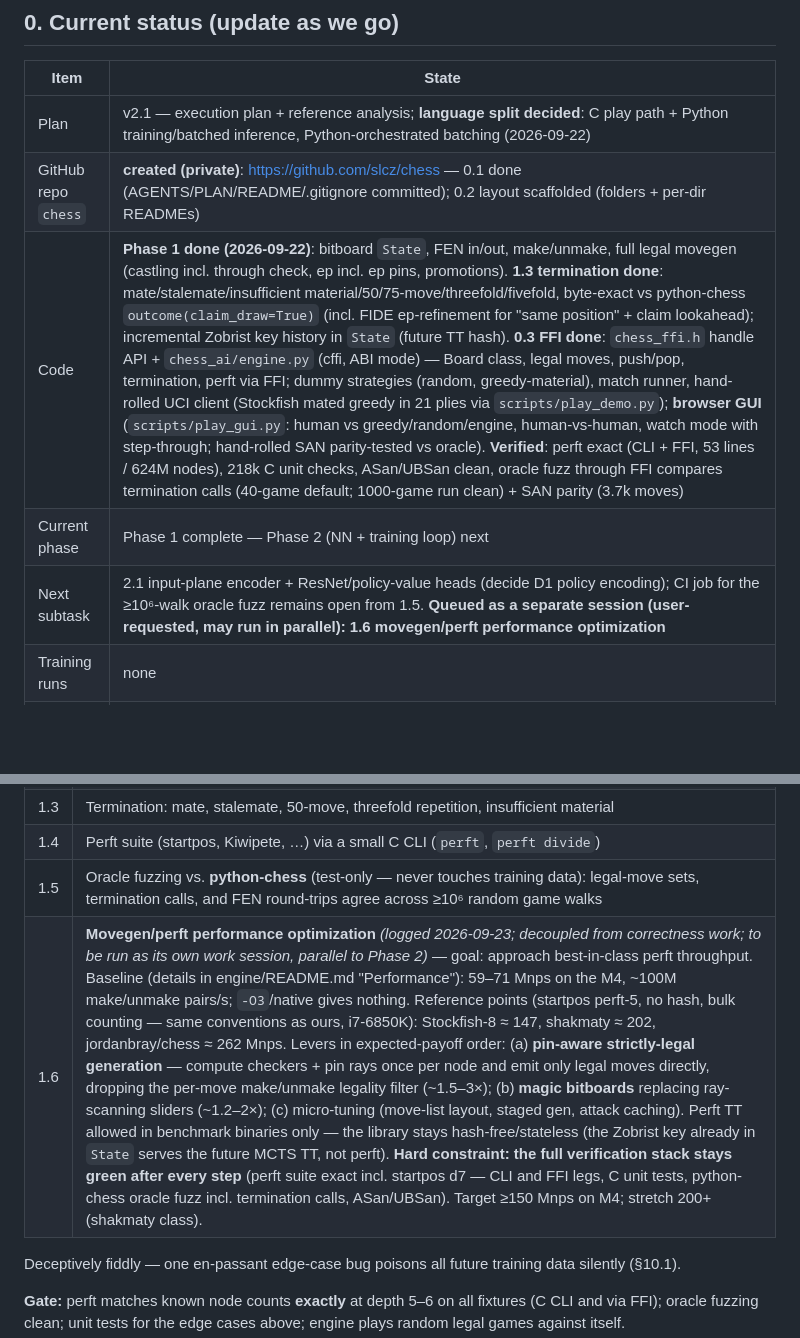
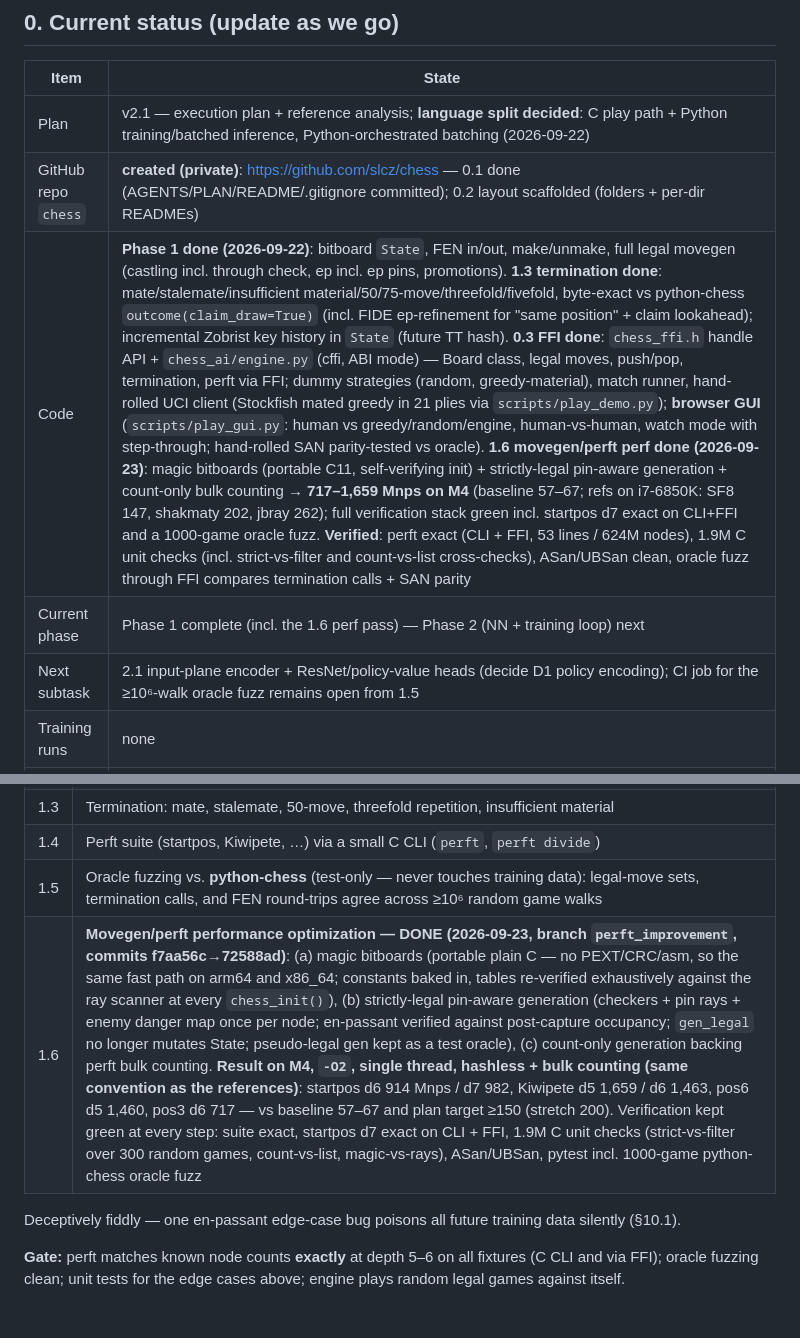
Before and after one commit to slcz/chess, a Markdown page: PLAN.md, 2 parts joined by grey strips. Drawn GitHub-style; blank space fills up the shorter version.

```diff
--- a/PLAN.md
+++ b/PLAN.md
@@ -17,9 +17,9 @@ This document has two parts:
 |---|---|
 | Plan | v2.1 — execution plan + reference analysis; **language split decided**: C play path + Python training/batched inference, Python-orchestrated batching (2026-09-22) |
 | GitHub repo `chess` | **created (private)**: <https://github.com/slcz/chess> — 0.1 done (AGENTS/PLAN/README/.gitignore committed); 0.2 layout scaffolded (folders + per-dir READMEs) |
-| Code | **Phase 1 done (2026-09-22)**: bitboard `State`, FEN in/out, make/unmake, full legal movegen (castling incl. through check, ep incl. ep pins, promotions). **1.3 termination done**: mate/stalemate/insufficient material/50/75-move/threefold/fivefold, byte-exact vs python-chess `outcome(claim_draw=True)` (incl. FIDE ep-refinement for "same position" + claim lookahead); incremental Zobrist key history in `State` (future TT hash). **0.3 FFI done**: `chess_ffi.h` handle API + `chess_ai/engine.py` (cffi, ABI mode) — Board class, legal moves, push/pop, termination, perft via FFI; dummy strategies (random, greedy-material), match runner, hand-rolled UCI client (Stockfish mated greedy in 21 plies via `scripts/play_demo.py`); **browser GUI** (`scripts/play_gui.py`: human vs greedy/random/engine, human-vs-human, watch mode with step-through; hand-rolled SAN parity-tested vs oracle). **Verified**: perft exact (CLI + FFI, 53 lines / 624M nodes), 218k C unit checks, ASan/UBSan clean, oracle fuzz through FFI compares termination calls (40-game default; 1000-game run clean) + SAN parity (3.7k moves) |
-| Current phase | Phase 1 complete — Phase 2 (NN + training loop) next |
-| Next subtask | 2.1 input-plane encoder + ResNet/policy-value heads (decide D1 policy encoding); CI job for the ≥10⁶-walk oracle fuzz remains open from 1.5. **Queued as a separate session (user-requested, may run in parallel): 1.6 movegen/perft performance optimization** |
+| Code | **Phase 1 done (2026-09-22)**: bitboard `State`, FEN in/out, make/unmake, full legal movegen (castling incl. through check, ep incl. ep pins, promotions). **1.3 termination done**: mate/stalemate/insufficient material/50/75-move/threefold/fivefold, byte-exact vs python-chess `outcome(claim_draw=True)` (incl. FIDE ep-refinement for "same position" + claim lookahead); incremental Zobrist key history in `State` (future TT hash). **0.3 FFI done**: `chess_ffi.h` handle API + `chess_ai/engine.py` (cffi, ABI mode) — Board class, legal moves, push/pop, termination, perft via FFI; dummy strategies (random, greedy-material), match runner, hand-rolled UCI client (Stockfish mated greedy in 21 plies via `scripts/play_demo.py`); **browser GUI** (`scripts/play_gui.py`: human vs greedy/random/engine, human-vs-human, watch mode with step-through; hand-rolled SAN parity-tested vs oracle). **1.6 movegen/perft perf done (2026-09-23)**: magic bitboards (portable C11, self-verifying init) + strictly-legal pin-aware generation + count-only bulk counting → **717–1,659 Mnps on M4** (baseline 57–67; refs on i7-6850K: SF8 147, shakmaty 202, jbray 262); full verification stack green incl. startpos d7 exact on CLI+FFI and a 1000-game oracle fuzz. **Verified**: perft exact (CLI + FFI, 53 lines / 624M nodes), 1.9M C unit checks (incl. strict-vs-filter and count-vs-list cross-checks), ASan/UBSan clean, oracle fuzz through FFI compares termination calls + SAN parity |
+| Current phase | Phase 1 complete (incl. the 1.6 perf pass) — Phase 2 (NN + training loop) next |
+| Next subtask | 2.1 input-plane encoder + ResNet/policy-value heads (decide D1 policy encoding); CI job for the ≥10⁶-walk oracle fuzz remains open from 1.5 |
 | Training runs | none |
 | Cloud spend so far | $0 |
 
@@ -92,7 +92,7 @@ Each phase ends with a **gate**. We do not start the next phase (or incur cloud
 | 1.3 | Termination: mate, stalemate, 50-move, threefold repetition, insufficient material |
 | 1.4 | Perft suite (startpos, Kiwipete, …) via a small C CLI (`perft`, `perft divide`) |
 | 1.5 | Oracle fuzzing vs. **python-chess** (test-only — never touches training data): legal-move sets, termination calls, and FEN round-trips agree across ≥10⁶ random game walks |
-| 1.6 | **Movegen/perft performance optimization** *(logged 2026-09-23; decoupled from correctness work; to be run as its own work session, parallel to Phase 2)* — goal: approach best-in-class perft throughput. Baseline (details in engine/README.md "Performance"): 59–71 Mnps on the M4, ~100M make/unmake pairs/s; `-O3`/native gives nothing. Reference points (startpos perft-5, no hash, bulk counting — same conventions as ours, i7-6850K): Stockfish-8 ≈ 147, shakmaty ≈ 202, jordanbray/chess ≈ 262 Mnps. Levers in expected-payoff order: (a) **pin-aware strictly-legal generation** — compute checkers + pin rays once per node and emit only legal moves directly, dropping the per-move make/unmake legality filter (~1.5–3×); (b) **magic bitboards** replacing ray-scanning sliders (~1.2–2×); (c) micro-tuning (move-list layout, staged gen, attack caching). Perft TT allowed in benchmark binaries only — the library stays hash-free/stateless (the Zobrist key already in `State` serves the future MCTS TT, not perft). **Hard constraint: the full verification stack stays green after every step** (perft suite exact incl. startpos d7 — CLI and FFI legs, C unit tests, python-chess oracle fuzz incl. termination calls, ASan/UBSan). Target ≥150 Mnps on M4; stretch 200+ (shakmaty class). |
+| 1.6 | **Movegen/perft performance optimization — DONE (2026-09-23, branch `perft_improvement`, commits f7aa56c→72588ad)**: (a) magic bitboards (portable plain C — no PEXT/CRC/asm, so the same fast path on arm64 and x86_64; constants baked in, tables re-verified exhaustively against the ray scanner at every `chess_init()`), (b) strictly-legal pin-aware generation (checkers + pin rays + enemy danger map once per node; en-passant verified against post-capture occupancy; `gen_legal` no longer mutates State; pseudo-legal gen kept as a test oracle), (c) count-only generation backing perft bulk counting. **Result on M4, `-O2`, single thread, hashless + bulk counting (same convention as the references)**: startpos d6 914 Mnps / d7 982, Kiwipete d5 1,659 / d6 1,463, pos6 d5 1,460, pos3 d6 717 — vs baseline 57–67 and plan target ≥150 (stretch 200). Verification kept green at every step: suite exact, startpos d7 exact on CLI + FFI, 1.9M C unit checks (strict-vs-filter over 300 random games, count-vs-list, magic-vs-rays), ASan/UBSan, pytest incl. 1000-game python-chess oracle fuzz |
 
 Deceptively fiddly — one en-passant edge-case bug poisons all future training data silently (§10.1).
 
```
Also changed, not shown: engine/README.md (+45 -20 lines).
